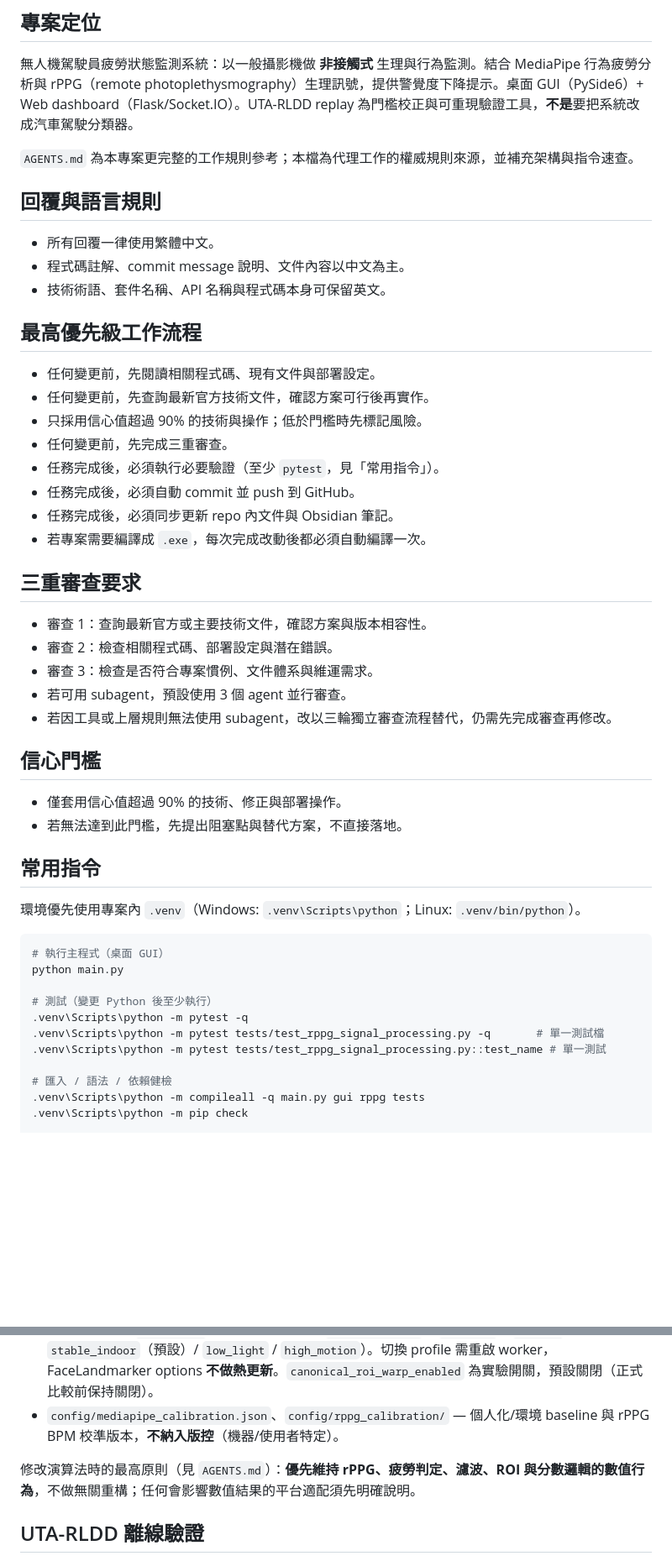
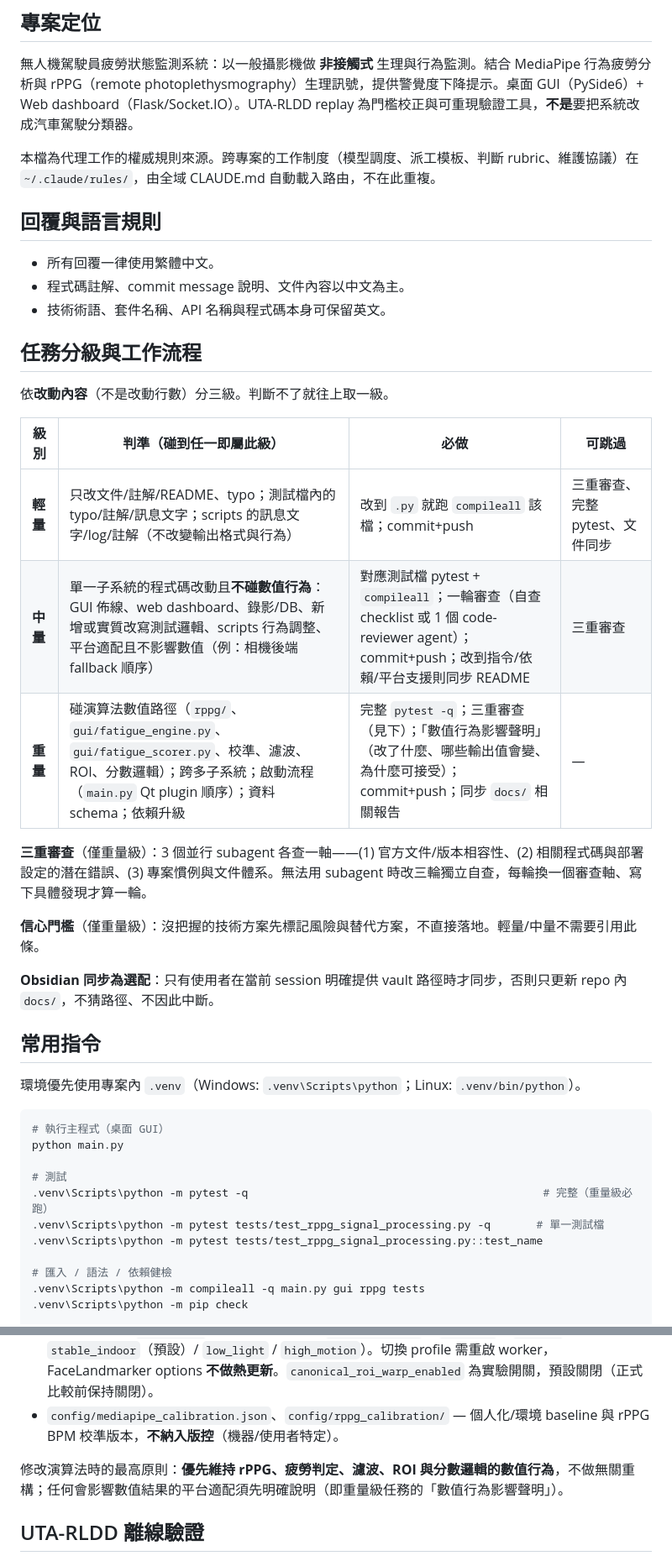
Before and after one commit to timmyc07/Non-contact-fatigue-detection-system, a Markdown page: CLAUDE.md, 2 parts joined by grey strips. Shown at 84% size. Rendered like a GitHub page; blank space fills up the shorter version.

Commit message:
docs(claude): 重寫 CLAUDE.md 為任務分級制並路由至全域工作制度檔
- 以「任務分級」（輕/中/重量）取代一律強制的三重審查、完整測試與文件同步；
  重量級（演算法數值路徑、跨子系統、啟動流程、schema、依賴升級）才走完整流程
- Obsidian 同步改為選配（session 內明確提供 vault 路徑才執行）
- 新增「環境已知坑」節（PowerShell 5.1、UTF-16 編碼、git push credential hang、重試上限）
- 跨專案工作制度（模型調度、派工模板、判斷 rubric、維護協議）移至 ~/.claude/rules/，
  由全域 CLAUDE.md 路由，本檔僅保留專案特定內容
- 架構總覽、UTA-RLDD、平台差異、安全規範等專案知識維持不變

舊版備份：~/.claude/backups/2026-07-03-fable-institution/

Co-Authored-By: Claude Fable 5 <noreply@anthropic.com>

```diff
--- a/CLAUDE.md
+++ b/CLAUDE.md
@@ -6,7 +6,7 @@ This file provides guidance to Claude Code (claude.ai/code) when working with co
 
 無人機駕駛員疲勞狀態監測系統：以一般攝影機做 **非接觸式** 生理與行為監測。結合 MediaPipe 行為疲勞分析與 rPPG（remote photoplethysmography）生理訊號，提供警覺度下降提示。桌面 GUI（PySide6）+ Web dashboard（Flask/Socket.IO）。UTA-RLDD replay 為門檻校正與可重現驗證工具，**不是**要把系統改成汽車駕駛分類器。
 
-`AGENTS.md` 為本專案更完整的工作規則參考；本檔為代理工作的權威規則來源，並補充架構與指令速查。
+本檔為代理工作的權威規則來源。跨專案的工作制度（模型調度、派工模板、判斷 rubric、維護協議）在 `~/.claude/rules/`，由全域 CLAUDE.md 自動載入路由，不在此重複。
 
 ## 回覆與語言規則
 
@@ -14,29 +14,21 @@ This file provides guidance to Claude Code (claude.ai/code) when working with co
 - 程式碼註解、commit message 說明、文件內容以中文為主。
 - 技術術語、套件名稱、API 名稱與程式碼本身可保留英文。
 
-## 最高優先級工作流程
+## 任務分級與工作流程
 
-- 任何變更前，先閱讀相關程式碼、現有文件與部署設定。
-- 任何變更前，先查詢最新官方技術文件，確認方案可行後再實作。
-- 只採用信心值超過 90% 的技術與操作；低於門檻時先標記風險。
-- 任何變更前，先完成三重審查。
-- 任務完成後，必須執行必要驗證（至少 `pytest`，見「常用指令」）。
-- 任務完成後，必須自動 commit 並 push 到 GitHub。
-- 任務完成後，必須同步更新 repo 內文件與 Obsidian 筆記。
-- 若專案需要編譯成 `.exe`，每次完成改動後都必須自動編譯一次。
+依**改動內容**（不是改動行數）分三級。判斷不了就往上取一級。
 
-## 三重審查要求
+| 級別 | 判準（碰到任一即屬此級） | 必做 | 可跳過 |
+|---|---|---|---|
+| **輕量** | 只改文件/註解/README、typo；測試檔內的 typo/註解/訊息文字；scripts 的訊息文字/log/註解（不改變輸出格式與行為） | 改到 `.py` 就跑 `compileall` 該檔；commit+push | 三重審查、完整 pytest、文件同步 |
+| **中量** | 單一子系統的程式碼改動且**不碰數值行為**：GUI 佈線、web dashboard、錄影/DB、新增或實質改寫測試邏輯、scripts 行為調整、平台適配且不影響數值（例：相機後端 fallback 順序） | 對應測試檔 pytest + `compileall`；一輪審查（自查 checklist 或 1 個 code-reviewer agent）；commit+push；改到指令/依賴/平台支援則同步 README | 三重審查 |
+| **重量** | 碰演算法數值路徑（`rppg/`、`gui/fatigue_engine.py`、`gui/fatigue_scorer.py`、校準、濾波、ROI、分數邏輯）；跨多子系統；啟動流程（`main.py` Qt plugin 順序）；資料 schema；依賴升級 | 完整 `pytest -q`；三重審查（見下）；「數值行為影響聲明」（改了什麼、哪些輸出值會變、為什麼可接受）；commit+push；同步 `docs/` 相關報告 | — |
 
-- 審查 1：查詢最新官方或主要技術文件，確認方案與版本相容性。
-- 審查 2：檢查相關程式碼、部署設定與潛在錯誤。
-- 審查 3：檢查是否符合專案慣例、文件體系與維運需求。
-- 若可用 subagent，預設使用 3 個 agent 並行審查。
-- 若因工具或上層規則無法使用 subagent，改以三輪獨立審查流程替代，仍需先完成審查再修改。
+**三重審查**（僅重量級）：3 個並行 subagent 各查一軸——(1) 官方文件/版本相容性、(2) 相關程式碼與部署設定的潛在錯誤、(3) 專案慣例與文件體系。無法用 subagent 時改三輪獨立自查，每輪換一個審查軸、寫下具體發現才算一輪。
 
-## 信心門檻
+**信心門檻**（僅重量級）：沒把握的技術方案先標記風險與替代方案，不直接落地。輕量/中量不需要引用此條。
 
-- 僅套用信心值超過 90% 的技術、修正與部署操作。
-- 若無法達到此門檻，先提出阻塞點與替代方案，不直接落地。
+**Obsidian 同步為選配**：只有使用者在當前 session 明確提供 vault 路徑時才同步，否則只更新 repo 內 `docs/`，不猜路徑、不因此中斷。
 
 ## 常用指令
 
@@ -46,10 +38,10 @@ This file provides guidance to Claude Code (claude.ai/code) when working with co
 # 執行主程式（桌面 GUI）
 python main.py
 
-# 測試（變更 Python 後至少執行）
-.venv\Scripts\python -m pytest -q
+# 測試
+.venv\Scripts\python -m pytest -q                                             # 完整（重量級必跑）
 .venv\Scripts\python -m pytest tests/test_rppg_signal_processing.py -q       # 單一測試檔
-.venv\Scripts\python -m pytest tests/test_rppg_signal_processing.py::test_name # 單一測試
+.venv\Scripts\python -m pytest tests/test_rppg_signal_processing.py::test_name
 
 # 匯入 / 語法 / 依賴健檢
 .venv\Scripts\python -m compileall -q main.py gui rppg tests
@@ -93,7 +92,7 @@ CameraStreamWorker  →  BGR frame queue  →  分析 worker  →  Qt Signals
 - `config/mediapipe_tuning.json`（**納入版控**）— 集中所有可調參數：`face_landmarker`（confidence）、`rppg_roi`（ROI 權重/姿態懲罰/遮擋門檻/EMA 平滑/jitter 門檻）、`quality`（品質分數組合權重）、`blendshape`（baseline 校準）、`active_profile` + `profiles`（`default` / `stable_indoor`（預設）/ `low_light` / `high_motion`）。切換 profile 需重啟 worker，FaceLandmarker options **不做熱更新**。`canonical_roi_warp_enabled` 為實驗開關，預設關閉（正式比較前保持關閉）。
 - `config/mediapipe_calibration.json`、`config/rppg_calibration/` — 個人化/環境 baseline 與 rPPG BPM 校準版本，**不納入版控**（機器/使用者特定）。
 
-修改演算法時的最高原則（見 `AGENTS.md`）：**優先維持 rPPG、疲勞判定、濾波、ROI 與分數邏輯的數值行為**，不做無關重構；任何會影響數值結果的平台適配須先明確說明。
+修改演算法時的最高原則：**優先維持 rPPG、疲勞判定、濾波、ROI 與分數邏輯的數值行為**，不做無關重構；任何會影響數值結果的平台適配須先明確說明（即重量級任務的「數值行為影響聲明」）。
 
 ## UTA-RLDD 離線驗證
 
```
Also changed, not shown: other parts of CLAUDE.md (+11 -10 lines).
